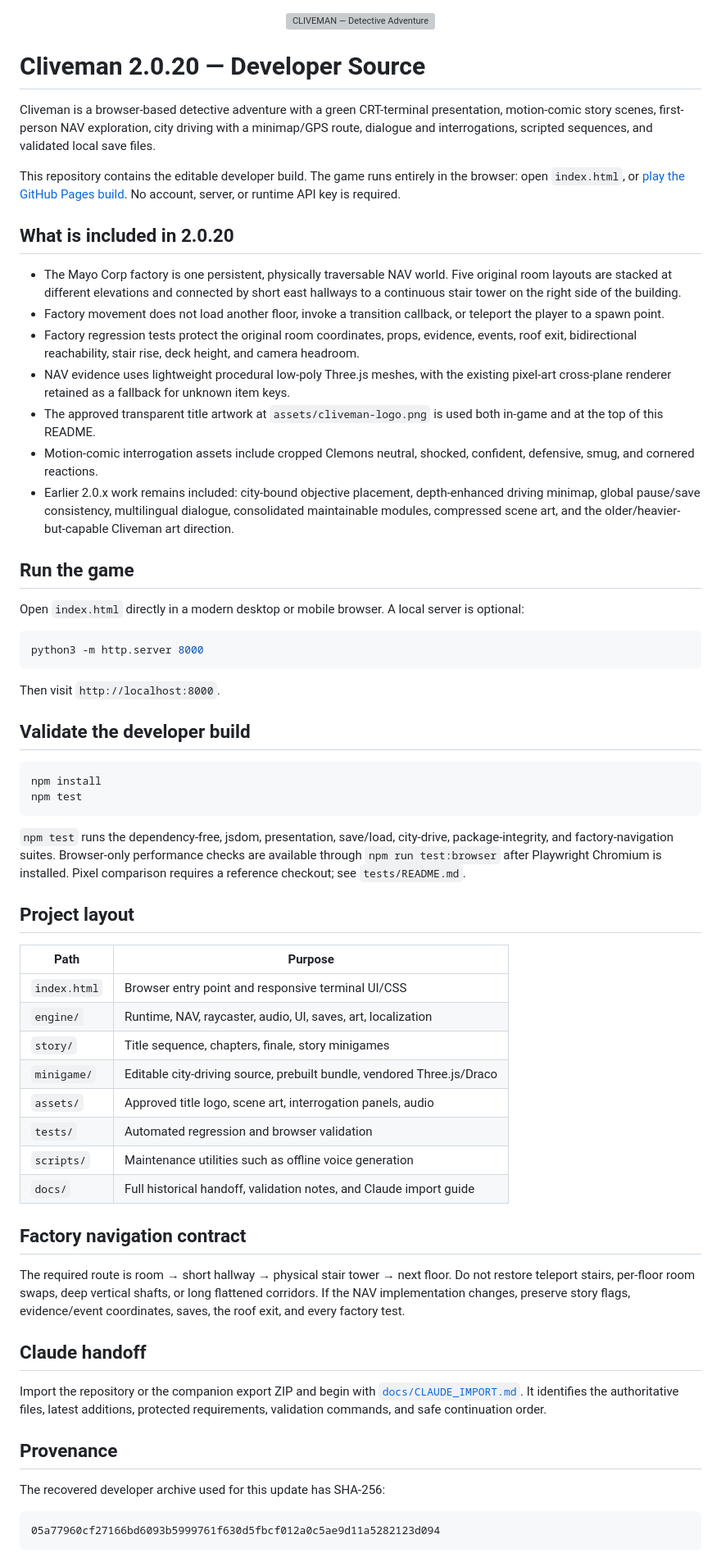
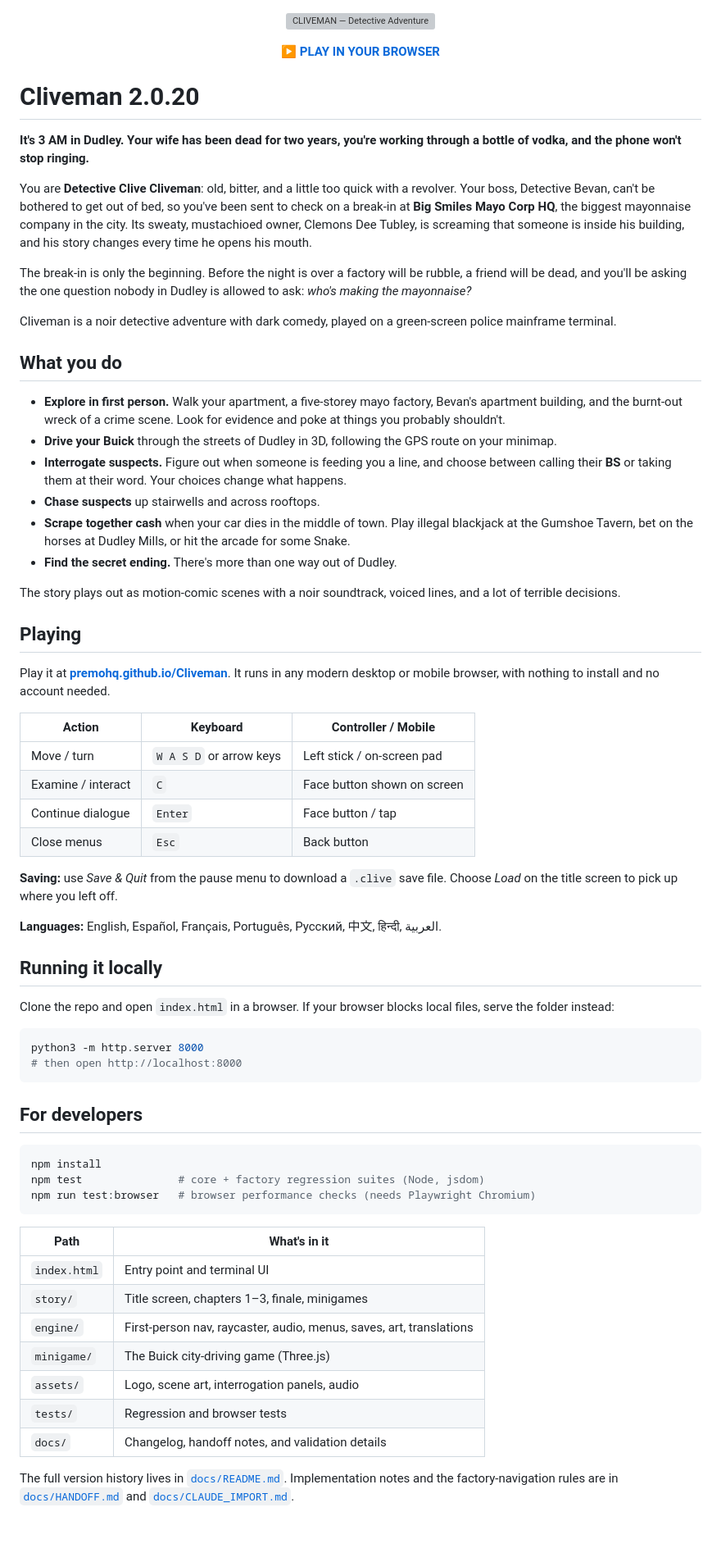
Before and after one commit to premohq/Cliveman, a Markdown page: README.md, the part around the change. Shown at 82% size. Rendered like a GitHub page; blank space fills up the shorter version; grey boxes are pictures that could not be loaded.

Commit message:
Rewrite README to describe the game
Replace the changelog-style README with a player-facing one: premise,
characters, what you do in the game, controls, saving, languages, and
a play link. Developer notes are condensed and point to docs/.

Co-Authored-By: Claude Opus 5.5 <noreply@anthropic.com>
Claude-Session: https://claude.ai/code/session_01KoQjj6jxotjMV69Y2ePhcs

````diff
--- a/README.md
+++ b/README.md
@@ -2,66 +2,71 @@
   <img src="assets/cliveman-logo.png" alt="CLIVEMAN — Detective Adventure" width="900">
 </p>
 
-# Cliveman 2.0.20 — Developer Source
+<p align="center">
+  <b><a href="https://premohq.github.io/Cliveman/">▶ PLAY IN YOUR BROWSER</a></b>
+</p>
 
-Cliveman is a browser-based detective adventure with a green CRT-terminal presentation, motion-comic story scenes, first-person NAV exploration, city driving with a minimap/GPS route, dialogue and interrogations, scripted sequences, and validated local save files.
+# Cliveman 2.0.20
 
-This repository contains the editable developer build. The game runs entirely in the browser: open `index.html`, or [play the GitHub Pages build](https://premohq.github.io/Cliveman/). No account, server, or runtime API key is required.
+**It's 3 AM in Dudley. Your wife has been dead for two years, you're working through a bottle of vodka, and the phone won't stop ringing.**
 
-## What is included in 2.0.20
+You are **Detective Clive Cliveman**: old, bitter, and a little too quick with a revolver. Your boss, Detective Bevan, can't be bothered to get out of bed, so you've been sent to check on a break-in at **Big Smiles Mayo Corp HQ**, the biggest mayonnaise company in the city. Its sweaty, mustachioed owner, Clemons Dee Tubley, is screaming that someone is inside his building, and his story changes every time he opens his mouth.
 
-- The Mayo Corp factory is one persistent, physically traversable NAV world. Five original room layouts are stacked at different elevations and connected by short east hallways to a continuous stair tower on the right side of the building.
-- Factory movement does not load another floor, invoke a transition callback, or teleport the player to a spawn point.
-- Factory regression tests protect the original room coordinates, props, evidence, events, roof exit, bidirectional reachability, stair rise, deck height, and camera headroom.
-- NAV evidence uses lightweight procedural low-poly Three.js meshes, with the existing pixel-art cross-plane renderer retained as a fallback for unknown item keys.
-- The approved transparent title artwork at `assets/cliveman-logo.png` is used both in-game and at the top of this README.
-- Motion-comic interrogation assets include cropped Clemons neutral, shocked, confident, defensive, smug, and cornered reactions.
-- Earlier 2.0.x work remains included: city-bound objective placement, depth-enhanced driving minimap, global pause/save consistency, multilingual dialogue, consolidated maintainable modules, compressed scene art, and the older/heavier-but-capable Cliveman art direction.
+The break-in is only the beginning. Before the night is over a factory will be rubble, a friend will be dead, and you'll be asking the one question nobody in Dudley is allowed to ask: *who's making the mayonnaise?*
 
-## Run the game
+Cliveman is a noir detective adventure with dark comedy, played on a green-screen police mainframe terminal.
 
-Open `index.html` directly in a modern desktop or mobile browser. A local server is optional:
+## What you do
+
+- **Explore in first person.** Walk your apartment, a five-storey mayo factory, Bevan's apartment building, and the burnt-out wreck of a crime scene. Look for evidence and poke at things you probably shouldn't.
+- **Drive your Buick** through the streets of Dudley in 3D, following the GPS route on your minimap.
+- **Interrogate suspects.** Figure out when someone is feeding you a line, and choose between calling their **BS** or taking them at their word. Your choices change what happens.
+- **Chase suspects** up stairwells and across rooftops.
+- **Scrape together cash** when your car dies in the middle of town. Play illegal blackjack at the Gumshoe Tavern, bet on the horses at Dudley Mills, or hit the arcade for some Snake.
+- **Find the secret ending.** There's more than one way out of Dudley.
+
+The story plays out as motion-comic scenes with a noir soundtrack, voiced lines, and a lot of terrible decisions.
+
+## Playing
+
+Play it at **[premohq.github.io/Cliveman](https://premohq.github.io/Cliveman/)**. It runs in any modern desktop or mobile browser, with nothing to install and no account needed.
+
+| Action | Keyboard | Controller / Mobile |
+| --- | --- | --- |
+| Move / turn | `W A S D` or arrow keys | Left stick / on-screen pad |
+| Examine / interact | `C` | Face button shown on screen |
+| Continue dialogue | `Enter` | Face button / tap |
+| Close menus | `Esc` | Back button |
+
+**Saving:** use *Save & Quit* from the pause menu to download a `.clive` save file. Choose *Load* on the title screen to pick up where you left off.
+
+**Languages:** English, Español, Français, Português, Русский, 中文, हिन्दी, العربية.
+
+## Running it locally
+
+Clone the repo and open `index.html` in a browser. If your browser blocks local files, serve the folder instead:
 
 ```bash
 python3 -m http.server 8000
+# then open http://localhost:8000
 ```
 
-Then visit `http://localhost:8000`.
-
-## Validate the developer build
+## For developers
 
 ```bash
 npm install
-npm test
+npm test               # core + factory regression suites (Node, jsdom)
+npm run test:browser   # browser performance checks (needs Playwright Chromium)
 ```
 
-`npm test` runs the dependency-free, jsdom, presentation, save/load, city-drive, package-integrity, and factory-navigation suites. Browser-only performance checks are available through `npm run test:browser` after Playwright Chromium is installed. Pixel comparison requires a reference checkout; see `tests/README.md`.
+| Path | What's in it |
+| --- | --- |
+| `index.html` | Entry point and terminal UI |
+| `story/` | Title screen, chapters 1–3, finale, minigames |
+| `engine/` | First-person nav, raycaster, audio, menus, saves, art, translations |
+| `minigame/` | The Buick city-driving game (Three.js) |
+| `assets/` | Logo, scene art, interrogation panels, audio |
+| `tests/` | Regression and browser tests |
+| `docs/` | Changelog, handoff notes, and validation details |
 
-## Project layout
-
-| Path | Purpose |
-| --- | --- |
-| `index.html` | Browser entry point and responsive terminal UI/CSS |
-| `engine/` | Runtime, NAV, raycaster, audio, UI, saves, art, localization |
-| `story/` | Title sequence, chapters, finale, story minigames |
-| `minigame/` | Editable city-driving source, prebuilt bundle, vendored Three.js/Draco |
-| `assets/` | Approved title logo, scene art, interrogation panels, audio |
-| `tests/` | Automated regression and browser validation |
-| `scripts/` | Maintenance utilities such as offline voice generation |
-| `docs/` | Full historical handoff, validation notes, and Claude import guide |
-
-## Factory navigation contract
-
-The required route is room → short hallway → physical stair tower → next floor. Do not restore teleport stairs, per-floor room swaps, deep vertical shafts, or long flattened corridors. If the NAV implementation changes, preserve story flags, evidence/event coordinates, saves, the roof exit, and every factory test.
-
-## Claude handoff
-
-Import the repository or the companion export ZIP and begin with [`docs/CLAUDE_IMPORT.md`](docs/CLAUDE_IMPORT.md). It identifies the authoritative files, latest additions, protected requirements, validation commands, and safe continuation order.
-
-## Provenance
-
-The recovered developer archive used for this update has SHA-256:
-
-```text
-05a77960cf27166bd6093b5999761f630d5fbcf012a0c5ae9d11a5282123d094
-```
+The full version history lives in [`docs/README.md`](docs/README.md). Implementation notes and the factory-navigation rules are in [`docs/HANDOFF.md`](docs/HANDOFF.md) and [`docs/CLAUDE_IMPORT.md`](docs/CLAUDE_IMPORT.md).
````
